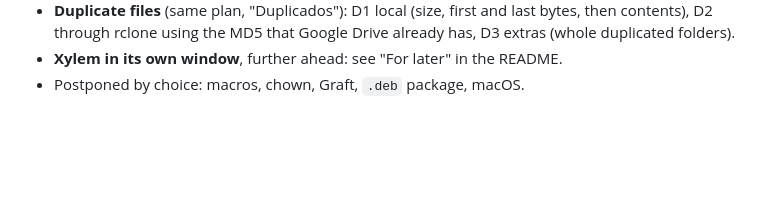
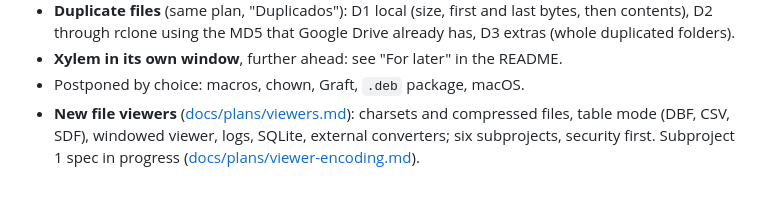
Before and after one commit to andrelnfernandes/xt, a Markdown page: BACKLOG.md, the part around the change. Rendered like a GitHub page; blank space fills up the shorter version.

```diff
--- a/BACKLOG.md
+++ b/BACKLOG.md
@@ -56,3 +56,8 @@ as a link is what `cp -a` and `rsync -l` do).
   Drive already has, D3 extras (whole duplicated folders).
 - **Xylem in its own window**, further ahead: see "For later" in the README.
 - Postponed by choice: macros, chown, Graft, `.deb` package, macOS.
+- **New file viewers** ([docs/plans/viewers.md](docs/plans/viewers.md)):
+  charsets and compressed files, table mode (DBF, CSV, SDF), windowed
+  viewer, logs, SQLite, external converters; six subprojects, security
+  first. Subproject 1 spec in progress
+  ([docs/plans/viewer-encoding.md](docs/plans/viewer-encoding.md)).
```
Also changed, not shown: docs/plans/viewer-encoding.md (added, +445 -0 lines), docs/plans/viewers.md (added, +141 -0 lines).
